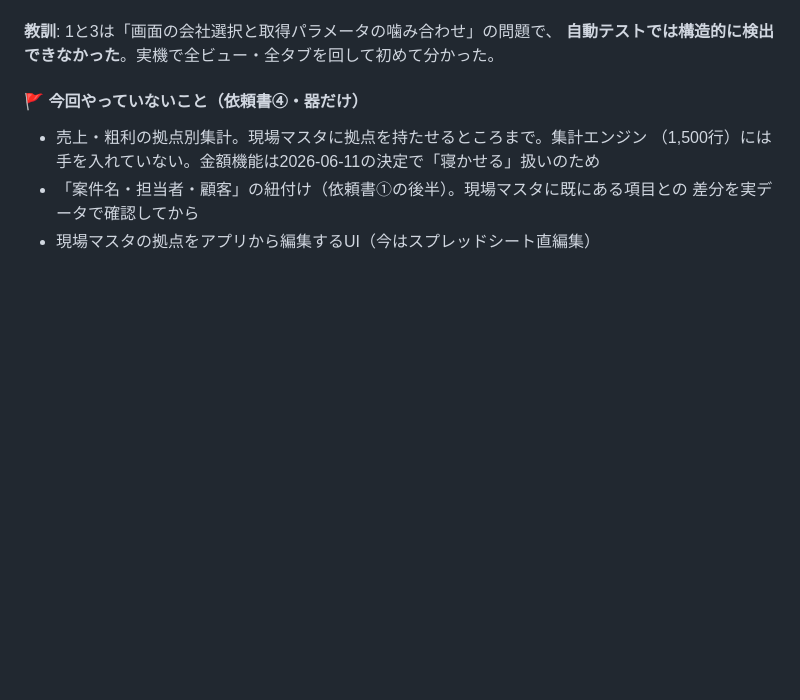
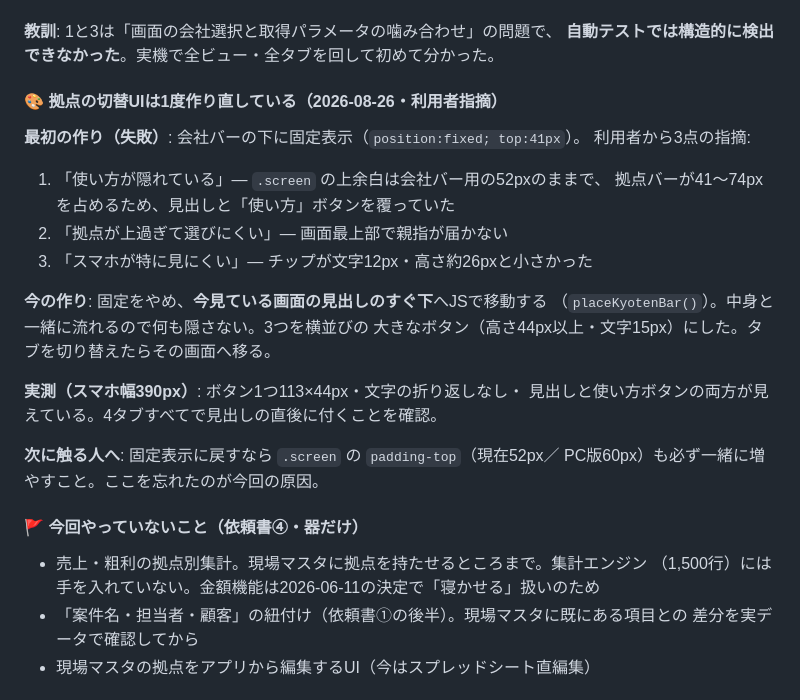
Before and after one commit to akirasp4-lgtm/sinkarenda-, a Markdown page: 引き継ぎ.md, the part around the change. GitHub-like rendering; blank space fills up the shorter version.

Commit message:
docs: 拠点の切替UIを作り直した経緯を記録（固定表示→見出しの下）
利用者指摘3点（使い方が隠れる／上過ぎて選びにくい／スマホが特に見にくい）と、
原因（.screenの上余白を増やさずに固定バーを足した）、次に触る人への注意を記録。

Co-Authored-By: Claude Opus 5 <noreply@anthropic.com>

```diff
--- a/引き継ぎ.md
+++ b/引き継ぎ.md
@@ -197,6 +197,25 @@ GRミツマ→関東支店85）。**和信カインド255行・GRHD39行は空
 
 **教訓**: 1と3は「画面の会社選択と取得パラメータの噛み合わせ」の問題で、
 **自動テストでは構造的に検出できなかった**。実機で全ビュー・全タブを回して初めて分かった。
+
+#### 🎨 拠点の切替UIは1度作り直している（2026-08-26・利用者指摘）
+
+**最初の作り（失敗）**: 会社バーの下に固定表示（`position:fixed; top:41px`）。
+利用者から3点の指摘:
+1. 「使い方が隠れている」— `.screen` の上余白は会社バー用の52pxのままで、
+   拠点バーが41〜74pxを占めるため、見出しと「使い方」ボタンを覆っていた
+2. 「拠点が上過ぎて選びにくい」— 画面最上部で親指が届かない
+3. 「スマホが特に見にくい」— チップが文字12px・高さ約26pxと小さかった
+
+**今の作り**: 固定をやめ、**今見ている画面の見出しのすぐ下**へJSで移動する
+（`placeKyotenBar()`）。中身と一緒に流れるので何も隠さない。3つを横並びの
+大きなボタン（高さ44px以上・文字15px）にした。タブを切り替えたらその画面へ移る。
+
+**実測（スマホ幅390px）**: ボタン1つ113×44px・文字の折り返しなし・
+見出しと使い方ボタンの両方が見えている。4タブすべてで見出しの直後に付くことを確認。
+
+**次に触る人へ**: 固定表示に戻すなら `.screen` の `padding-top`（現在52px／
+PC版60px）も必ず一緒に増やすこと。ここを忘れたのが今回の原因。
 
 #### 🚩 今回やっていないこと（依頼書④・器だけ）
 
```
